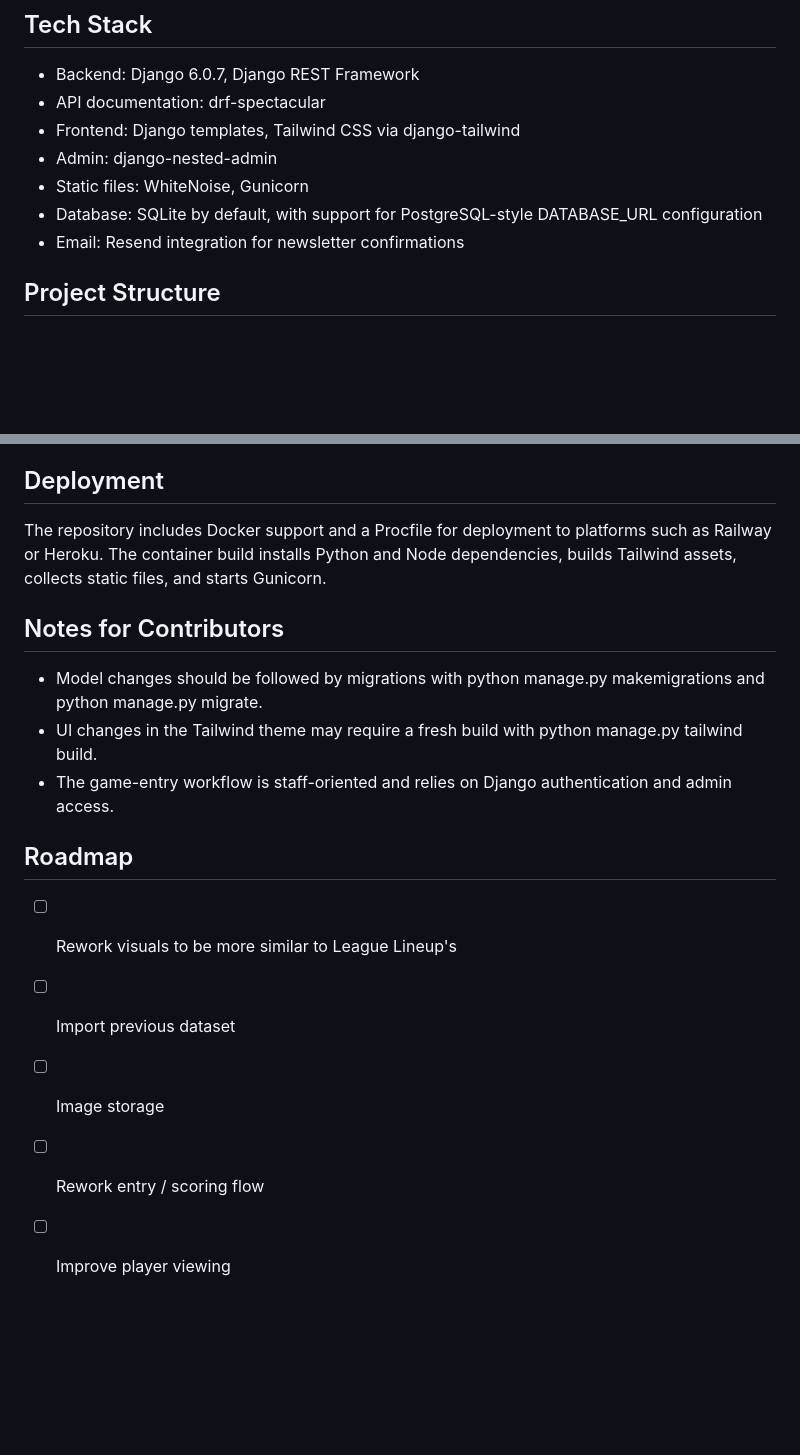
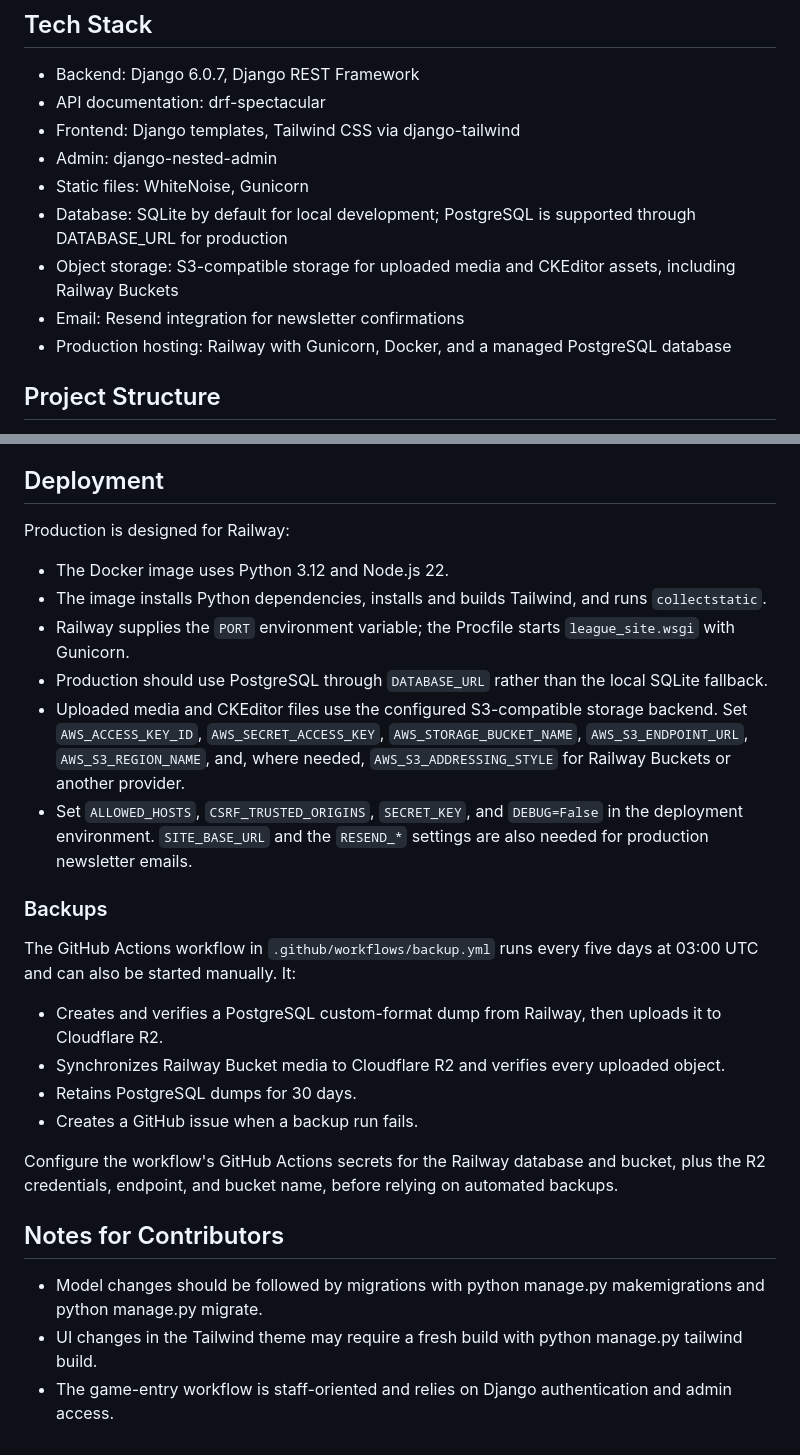
Before and after one commit to Myramedeo/league-site, a Markdown page: README.md, 2 parts joined by grey strips. GitHub-like rendering; blank space fills up the shorter version.

```diff
--- a/README.md
+++ b/README.md
@@ -38,8 +38,10 @@ The project entry point is the Django project in league_site, with URL routing d
 - Frontend: Django templates, Tailwind CSS via django-tailwind
 - Admin: django-nested-admin
 - Static files: WhiteNoise, Gunicorn
-- Database: SQLite by default, with support for PostgreSQL-style DATABASE_URL configuration
+- Database: SQLite by default for local development; PostgreSQL is supported through DATABASE_URL for production
+- Object storage: S3-compatible storage for uploaded media and CKEditor assets, including Railway Buckets
 - Email: Resend integration for newsletter confirmations
+- Production hosting: Railway with Gunicorn, Docker, and a managed PostgreSQL database
 
 ## Project Structure
 
@@ -117,18 +119,28 @@ The API is mounted under /api/ and includes routes for league data and schemas.
 
 ## Deployment
 
-The repository includes Docker support and a Procfile for deployment to platforms such as Railway or Heroku. The container build installs Python and Node dependencies, builds Tailwind assets, collects static files, and starts Gunicorn.
+Production is designed for Railway:
+
+- The Docker image uses Python 3.12 and Node.js 22.
+- The image installs Python dependencies, installs and builds Tailwind, and runs `collectstatic`.
+- Railway supplies the `PORT` environment variable; the Procfile starts `league_site.wsgi` with Gunicorn.
+- Production should use PostgreSQL through `DATABASE_URL` rather than the local SQLite fallback.
+- Uploaded media and CKEditor files use the configured S3-compatible storage backend. Set `AWS_ACCESS_KEY_ID`, `AWS_SECRET_ACCESS_KEY`, `AWS_STORAGE_BUCKET_NAME`, `AWS_S3_ENDPOINT_URL`, `AWS_S3_REGION_NAME`, and, where needed, `AWS_S3_ADDRESSING_STYLE` for Railway Buckets or another provider.
+- Set `ALLOWED_HOSTS`, `CSRF_TRUSTED_ORIGINS`, `SECRET_KEY`, and `DEBUG=False` in the deployment environment. `SITE_BASE_URL` and the `RESEND_*` settings are also needed for production newsletter emails.
+
+### Backups
+
+The GitHub Actions workflow in `.github/workflows/backup.yml` runs every five days at 03:00 UTC and can also be started manually. It:
+
+- Creates and verifies a PostgreSQL custom-format dump from Railway, then uploads it to Cloudflare R2.
+- Synchronizes Railway Bucket media to Cloudflare R2 and verifies every uploaded object.
+- Retains PostgreSQL dumps for 30 days.
+- Creates a GitHub issue when a backup run fails.
+
+Configure the workflow's GitHub Actions secrets for the Railway database and bucket, plus the R2 credentials, endpoint, and bucket name, before relying on automated backups.
 
 ## Notes for Contributors
 
 - Model changes should be followed by migrations with python manage.py makemigrations and python manage.py migrate.
 - UI changes in the Tailwind theme may require a fresh build with python manage.py tailwind build.
 - The game-entry workflow is staff-oriented and relies on Django authentication and admin access.
-
-## Roadmap
-
-- [ ] Rework visuals to be more similar to League Lineup's
-- [ ] Import previous dataset
-- [ ] Image storage
-- [ ] Rework entry / scoring flow
-- [ ] Improve player viewing
```
